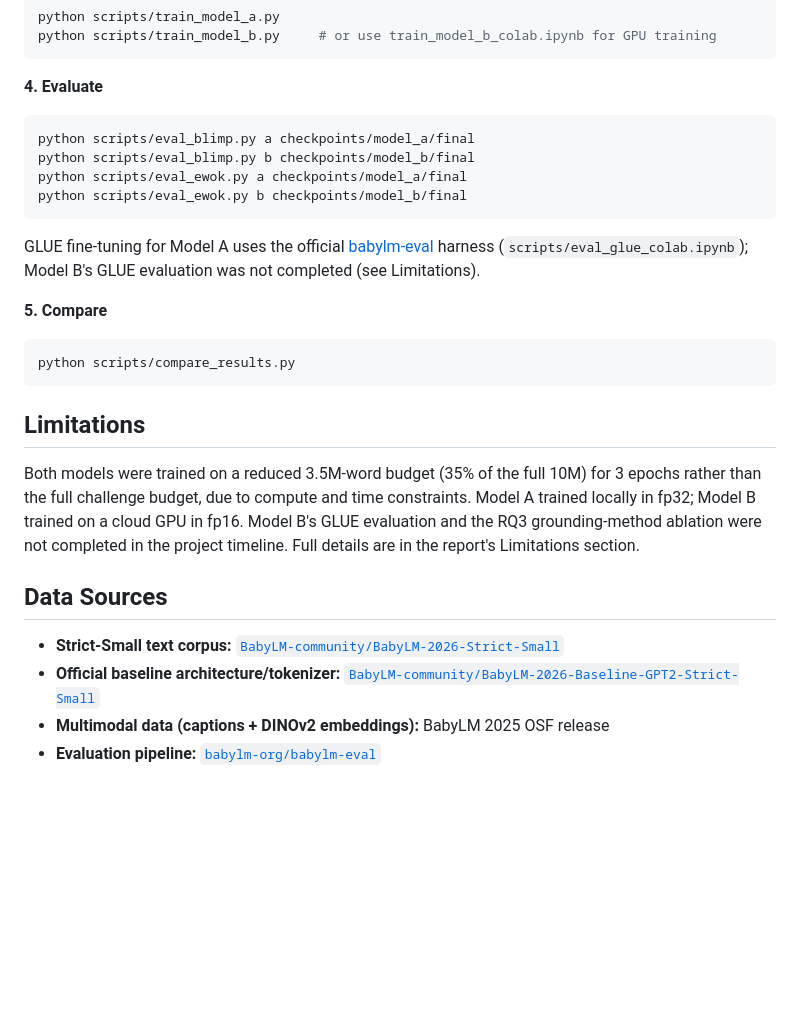
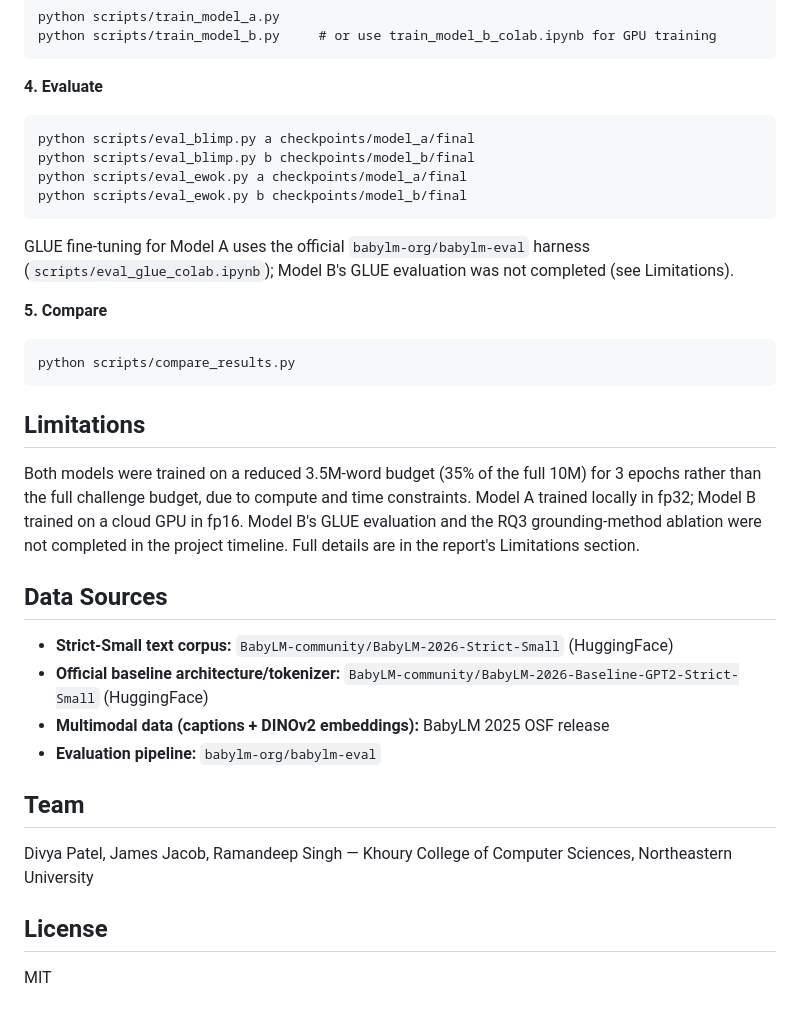
Before and after one commit to Dp3xD/BabyLM, a Markdown page: README.md, the part around one of its changes. GitHub-like rendering; blank space fills up the shorter version.

````diff
--- a/README.md
+++ b/README.md
@@ -68,24 +73,37 @@ python scripts/train_model_b.py     # or use train_model_b_colab.ipynb for GPU t
 ```
 
 **4. Evaluate**
-```bash
+
+```
 python scripts/eval_blimp.py a checkpoints/model_a/final
 python scripts/eval_blimp.py b checkpoints/model_b/final
 python scripts/eval_ewok.py a checkpoints/model_a/final
 python scripts/eval_ewok.py b checkpoints/model_b/final
 ```
-GLUE fine-tuning for Model A uses the official [babylm-eval](https://github.com/babylm-org/babylm-eval) harness (`scripts/eval_glue_colab.ipynb`); Model B's GLUE evaluation was not completed (see Limitations).
+
+GLUE fine-tuning for Model A uses the official `babylm-org/babylm-eval` harness (`scripts/eval_glue_colab.ipynb`); Model B's GLUE evaluation was not completed (see Limitations).
 
 **5. Compare**
-```bash
+
+```
 python scripts/compare_results.py
 ```
 
 ## Limitations
+
 Both models were trained on a reduced 3.5M-word budget (35% of the full 10M) for 3 epochs rather than the full challenge budget, due to compute and time constraints. Model A trained locally in fp32; Model B trained on a cloud GPU in fp16. Model B's GLUE evaluation and the RQ3 grounding-method ablation were not completed in the project timeline. Full details are in the report's Limitations section.
 
 ## Data Sources
-- **Strict-Small text corpus:** [`BabyLM-community/BabyLM-2026-Strict-Small`](https://huggingface.co/datasets/BabyLM-community/BabyLM-2026-Strict-Small)
-- **Official baseline architecture/tokenizer:** [`BabyLM-community/BabyLM-2026-Baseline-GPT2-Strict-Small`](https://huggingface.co/BabyLM-community/BabyLM-2026-Baseline-GPT2-Strict-Small)
+
+- **Strict-Small text corpus:** `BabyLM-community/BabyLM-2026-Strict-Small` (HuggingFace)
+- **Official baseline architecture/tokenizer:** `BabyLM-community/BabyLM-2026-Baseline-GPT2-Strict-Small` (HuggingFace)
 - **Multimodal data (captions + DINOv2 embeddings):** BabyLM 2025 OSF release
-- **Evaluation pipeline:** [`babylm-org/babylm-eval`](https://github.com/babylm-org/babylm-eval)
+- **Evaluation pipeline:** `babylm-org/babylm-eval`
+
+## Team
+
+Divya Patel, James Jacob, Ramandeep Singh — Khoury College of Computer Sciences, Northeastern University
+
+## License
+
+MIT
````
Also changed, not shown: other parts of README.md (+26 -21 lines).
